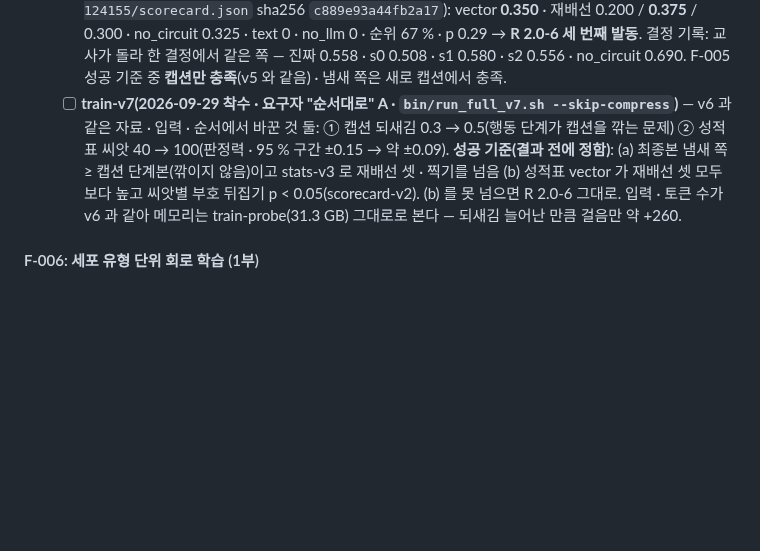
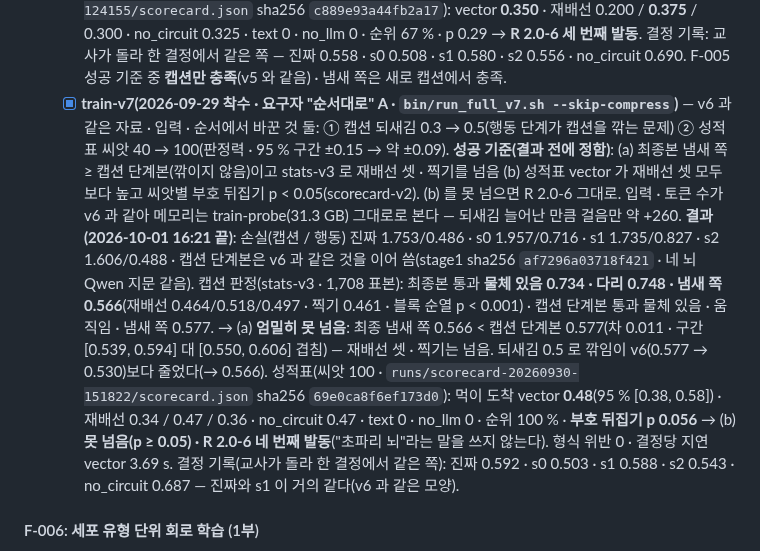
Before and after one commit to Gnori/moai-echomind-fly-connectome, a Markdown page: docs/requirements/20260923-104151-7469_fly-learning-next_req.md, the part around the change. Drawn GitHub-style; blank space fills up the shorter version.

Commit message:
docs(req): R-7469 F-005 train-v7 결과 — 성적표 vector 0.48 · 재배선 0.34/0.47/0.36 · p 0.056 · R 2.0-6 네 번째 발동
씨앗 100(runs/scorecard-20260930-151822 · sha256 69e0ca8f6ef173d0) · 순위 100 % 이나 p ≥ 0.05.
캡션 최종 냄새 쪽 0.566(재배선 0.464~0.518 · 찍기 0.461 · p < 0.001) < 캡션 단계본 0.577 —
성공 기준 (a) 엄밀히 못 넘음 · 깎임은 v6(0.577 → 0.530)보다 줄었다.

```diff
--- a/docs/requirements/20260923-104151-7469_fly-learning-next_req.md
+++ b/docs/requirements/20260923-104151-7469_fly-learning-next_req.md
@@ -239,9 +239,15 @@ F-006 · F-007 을 뒤에 두는 까닭: 회로와 전달을 **동시에** 바
         캡션 판정(stats-v3 · 1,708 표본 · 200 에피소드): **물체 있음 · 냄새 쪽 통과**(냄새 쪽 최종 0.530 · 재배선 0.476~0.506 · 찍기 0.461 · Holm 0.022 / 캡션 단계본 0.577 · Holm < 0.001) · 움직임은 캡션 단계본만 · 다리는 입력 없음(예상).
         성적표(task-v4 · `runs/scorecard-20260928-124155/scorecard.json` sha256 `c889e93a44fb2a17`): vector **0.350** · 재배선 0.200 / **0.375** / 0.300 · no_circuit 0.325 · text 0 · no_llm 0 · 순위 67 % · p 0.29 → **R 2.0-6 세 번째 발동**.
         결정 기록: 교사가 돌라 한 결정에서 같은 쪽 — 진짜 0.558 · s0 0.508 · s1 0.580 · s2 0.556 · no_circuit 0.690. F-005 성공 기준 중 **캡션만 충족**(v5 와 같음) · 냄새 쪽은 새로 캡션에서 충족.
-  - [ ] **train-v7(2026-09-29 착수 · 요구자 "순서대로" A · `bin/run_full_v7.sh --skip-compress`)** — v6 과 같은 자료 · 입력 · 순서에서 바꾼 것 둘: ① 캡션 되새김 0.3 → 0.5(행동 단계가 캡션을 깎는 문제) ② 성적표 씨앗 40 → 100(판정력 · 95 % 구간 ±0.15 → 약 ±0.09).
+  - [x] **train-v7(2026-09-29 착수 · 요구자 "순서대로" A · `bin/run_full_v7.sh --skip-compress`)** — v6 과 같은 자료 · 입력 · 순서에서 바꾼 것 둘: ① 캡션 되새김 0.3 → 0.5(행동 단계가 캡션을 깎는 문제) ② 성적표 씨앗 40 → 100(판정력 · 95 % 구간 ±0.15 → 약 ±0.09).
         **성공 기준(결과 전에 정함)**: (a) 최종본 냄새 쪽 ≥ 캡션 단계본(깎이지 않음)이고 stats-v3 로 재배선 셋 · 찍기를 넘음 (b) 성적표 vector 가 재배선 셋 모두보다 높고 씨앗별 부호 뒤집기 p < 0.05(scorecard-v2).
         (b) 를 못 넘으면 R 2.0-6 그대로. 입력 · 토큰 수가 v6 과 같아 메모리는 train-probe(31.3 GB) 그대로로 본다 — 되새김 늘어난 만큼 걸음만 약 +260.
+        **결과(2026-10-01 16:21 끝)**: 손실(캡션 / 행동) 진짜 1.753/0.486 · s0 1.957/0.716 · s1 1.735/0.827 · s2 1.606/0.488 · 캡션 단계본은 v6 과 같은 것을 이어 씀(stage1 sha256 `af7296a03718f421` · 네 뇌 Qwen 지문 같음).
+        캡션 판정(stats-v3 · 1,708 표본): 최종본 통과 **물체 있음 0.734 · 다리 0.748 · 냄새 쪽 0.566**(재배선 0.464/0.518/0.497 · 찍기 0.461 · 블록 순열 p < 0.001) · 캡션 단계본 통과 물체 있음 · 움직임 · 냄새 쪽 0.577.
+        → (a) **엄밀히 못 넘음**: 최종 냄새 쪽 0.566 < 캡션 단계본 0.577(차 0.011 · 구간 [0.539, 0.594] 대 [0.550, 0.606] 겹침) — 재배선 셋 · 찍기는 넘음. 되새김 0.5 로 깎임이 v6(0.577 → 0.530)보다 줄었다(→ 0.566).
+        성적표(씨앗 100 · `runs/scorecard-20260930-151822/scorecard.json` sha256 `69e0ca8f6ef173d0`): 먹이 도착 vector **0.48**(95 % [0.38, 0.58]) · 재배선 0.34 / 0.47 / 0.36 · no_circuit 0.47 · text 0 · no_llm 0 · 순위 100 % · **부호 뒤집기 p 0.056**
+        → (b) **못 넘음(p ≥ 0.05) · R 2.0-6 네 번째 발동**("초파리 뇌"라는 말을 쓰지 않는다). 형식 위반 0 · 결정당 지연 vector 3.69 s.
+        결정 기록(교사가 돌라 한 결정에서 같은 쪽): 진짜 0.592 · s0 0.503 · s1 0.588 · s2 0.543 · no_circuit 0.687 — 진짜와 s1 이 거의 같다(v6 과 같은 모양).
 
 #### F-006: 세포 유형 단위 회로 학습 (1부)
 
```
